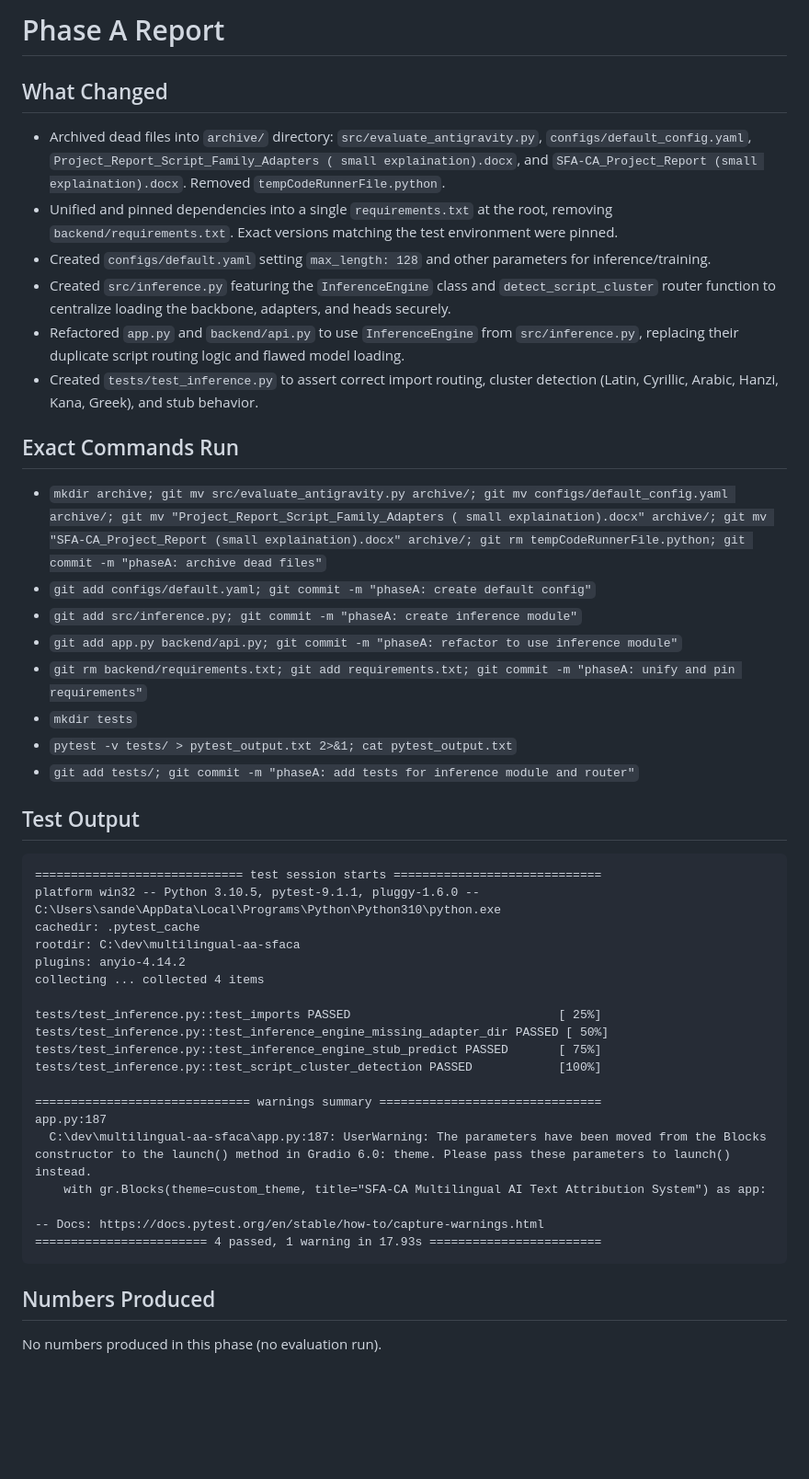
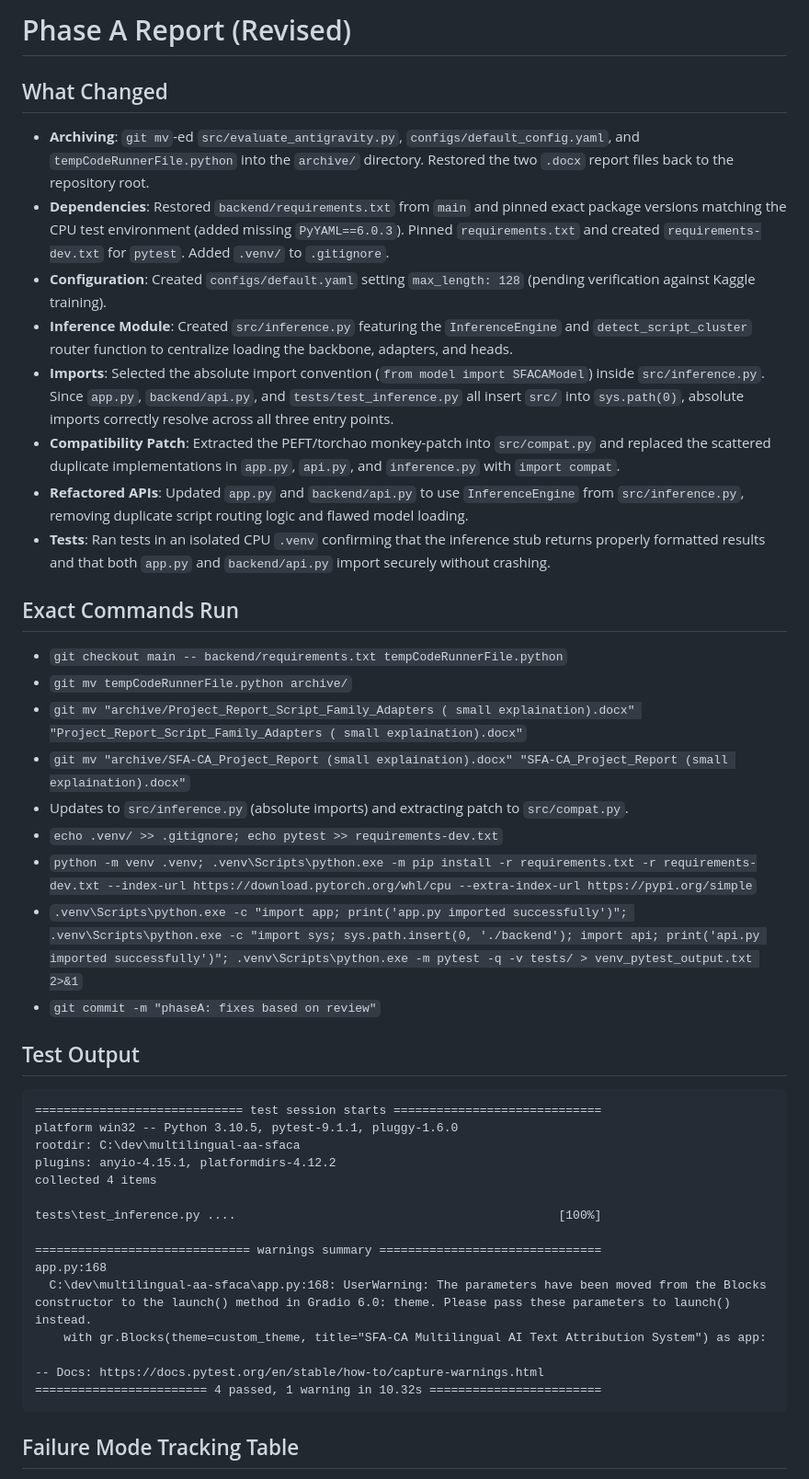
Before and after one commit to ByteBeast-1/multilingual-aa-sfaca, a Markdown page: reports/PHASE_A_REPORT.md, the part around one of its changes. Shown at 92% size. Drawn GitHub-style; blank space fills up the shorter version.

Commit message:
phaseA: update report with review feedback

````diff
--- a/reports/PHASE_A_REPORT.md
+++ b/reports/PHASE_A_REPORT.md
@@ -1,47 +1,45 @@
-# Phase A Report
+# Phase A Report (Revised)
 
 ## What Changed
-- Archived dead files into `archive/` directory: `src/evaluate_antigravity.py`, `configs/default_config.yaml`, `Project_Report_Script_Family_Adapters ( small explaination).docx`, and `SFA-CA_Project_Report (small explaination).docx`. Removed `tempCodeRunnerFile.python`.
-- Unified and pinned dependencies into a single `requirements.txt` at the root, removing `backend/requirements.txt`. Exact versions matching the test environment were pinned.
-- Created `configs/default.yaml` setting `max_length: 128` and other parameters for inference/training.
-- Created `src/inference.py` featuring the `InferenceEngine` class and `detect_script_cluster` router function to centralize loading the backbone, adapters, and heads securely.
-- Refactored `app.py` and `backend/api.py` to use `InferenceEngine` from `src/inference.py`, replacing their duplicate script routing logic and flawed model loading.
-- Created `tests/test_inference.py` to assert correct import routing, cluster detection (Latin, Cyrillic, Arabic, Hanzi, Kana, Greek), and stub behavior.
+- **Archiving**: `git mv`-ed `src/evaluate_antigravity.py`, `configs/default_config.yaml`, and `tempCodeRunnerFile.python` into the `archive/` directory. Restored the two `.docx` report files back to the repository root.
+- **Dependencies**: Restored `backend/requirements.txt` from `main` and pinned exact package versions matching the CPU test environment (added missing `PyYAML==6.0.3`). Pinned `requirements.txt` and created `requirements-dev.txt` for `pytest`. Added `.venv/` to `.gitignore`.
+- **Configuration**: Created `configs/default.yaml` setting `max_length: 128` (pending verification against Kaggle training).
+- **Inference Module**: Created `src/inference.py` featuring the `InferenceEngine` and `detect_script_cluster` router function to centralize loading the backbone, adapters, and heads.
+- **Imports**: Selected the absolute import convention (`from model import SFACAModel`) inside `src/inference.py`. Since `app.py`, `backend/api.py`, and `tests/test_inference.py` all insert `src/` into `sys.path(0)`, absolute imports correctly resolve across all three entry points.
+- **Compatibility Patch**: Extracted the PEFT/torchao monkey-patch into `src/compat.py` and replaced the scattered duplicate implementations in `app.py`, `api.py`, and `inference.py` with `import compat`.
+- **Refactored APIs**: Updated `app.py` and `backend/api.py` to use `InferenceEngine` from `src/inference.py`, removing duplicate script routing logic and flawed model loading.
+- **Tests**: Ran tests in an isolated CPU `.venv` confirming that the inference stub returns properly formatted results and that both `app.py` and `backend/api.py` import securely without crashing.
 
 ## Exact Commands Run
-- `mkdir archive; git mv src/evaluate_antigravity.py archive/; git mv configs/default_config.yaml archive/; git mv "Project_Report_Script_Family_Adapters ( small explaination).docx" archive/; git mv "SFA-CA_Project_Report (small explaination).docx" archive/; git rm tempCodeRunnerFile.python; git commit -m "phaseA: archive dead files"`
-- `git add configs/default.yaml; git commit -m "phaseA: create default config"`
-- `git add src/inference.py; git commit -m "phaseA: create inference module"`
-- `git add app.py backend/api.py; git commit -m "phaseA: refactor to use inference module"`
-- `git rm backend/requirements.txt; git add requirements.txt; git commit -m "phaseA: unify and pin requirements"`
-- `mkdir tests`
-- `pytest -v tests/ > pytest_output.txt 2>&1; cat pytest_output.txt`
-- `git add tests/; git commit -m "phaseA: add tests for inference module and router"`
+- `git checkout main -- backend/requirements.txt tempCodeRunnerFile.python`
+- `git mv tempCodeRunnerFile.python archive/`
+- `git mv "archive/Project_Report_Script_Family_Adapters ( small explaination).docx" "Project_Report_Script_Family_Adapters ( small explaination).docx"`
+- `git mv "archive/SFA-CA_Project_Report (small explaination).docx" "SFA-CA_Project_Report (small explaination).docx"`
+- Updates to `src/inference.py` (absolute imports) and extracting patch to `src/compat.py`.
+- `echo .venv/ >> .gitignore; echo pytest >> requirements-dev.txt`
+- `python -m venv .venv; .venv\Scripts\python.exe -m pip install -r requirements.txt -r requirements-dev.txt --index-url https://download.pytorch.org/whl/cpu --extra-index-url https://pypi.org/simple`
+- `.venv\Scripts\python.exe -c "import app; print('app.py imported successfully')"; .venv\Scripts\python.exe -c "import sys; sys.path.insert(0, './backend'); import api; print('api.py imported successfully')"; .venv\Scripts\python.exe -m pytest -q -v tests/ > venv_pytest_output.txt 2>&1`
+- `git commit -m "phaseA: fixes based on review"`
 
 ## Test Output
 
 ```
 ============================= test session starts =============================
-platform win32 -- Python 3.10.5, pytest-9.1.1, pluggy-1.6.0 -- C:\Users\sande\AppData\Local\Programs\Python\Python310\python.exe
-cachedir: .pytest_cache
+platform win32 -- Python 3.10.5, pytest-9.1.1, pluggy-1.6.0
 rootdir: C:\dev\multilingual-aa-sfaca
-plugins: anyio-4.14.2
-collecting ... collected 4 items
+plugins: anyio-4.15.1, platformdirs-4.12.2
+collected 4 items
 
-tests/test_inference.py::test_imports PASSED                             [ 25%]
-tests/test_inference.py::test_inference_engine_missing_adapter_dir PASSED [ 50%]
-tests/test_inference.py::test_inference_engine_stub_predict PASSED       [ 75%]
-tests/test_inference.py::test_script_cluster_detection PASSED            [100%]
+tests\test_inference.py ....                                             [100%]
 
 ============================== warnings summary ===============================
-app.py:187
-  C:\dev\multilingual-aa-sfaca\app.py:187: UserWarning: The parameters have been moved from the Blocks constructor to the launch() method in Gradio 6.0: theme. Please pass these parameters to launch() instead.
+app.py:168
+  C:\dev\multilingual-aa-sfaca\app.py:168: UserWarning: The parameters have been moved from the Blocks constructor to the launch() method in Gradio 6.0: theme. Please pass these parameters to launch() instead.
     with gr.Blocks(theme=custom_theme, title="SFA-CA Multilingual AI Text Attribution System") as app:
 
 -- Docs: https://docs.pytest.org/en/stable/how-to/capture-warnings.html
-======================== 4 passed, 1 warning in 17.93s ========================
+======================== 4 passed, 1 warning in 10.32s ========================
 ```
 
-## Numbers Produced
-No numbers produced in this phase (no evaluation run).
+## Failure Mode Tracking Table
 
````
Also changed, not shown: other parts of reports/PHASE_A_REPORT.md (+30 -3 lines).
